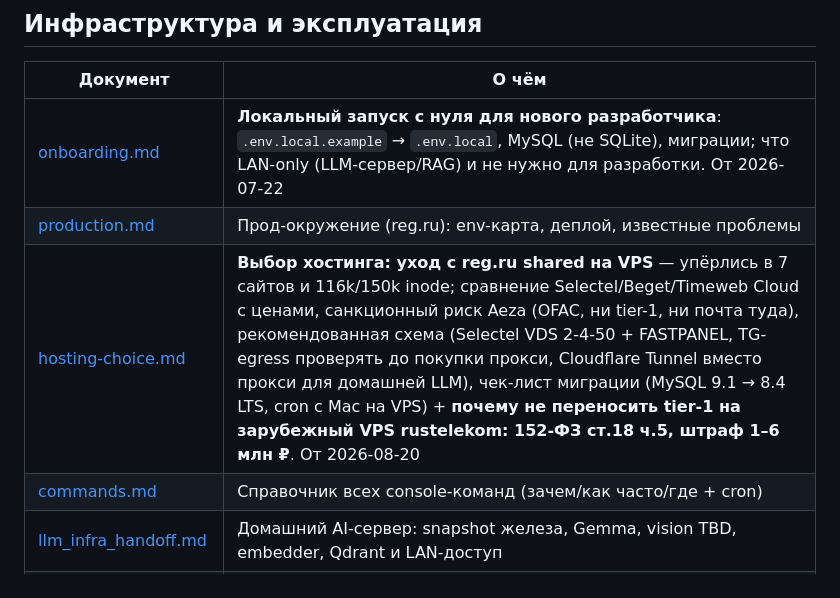
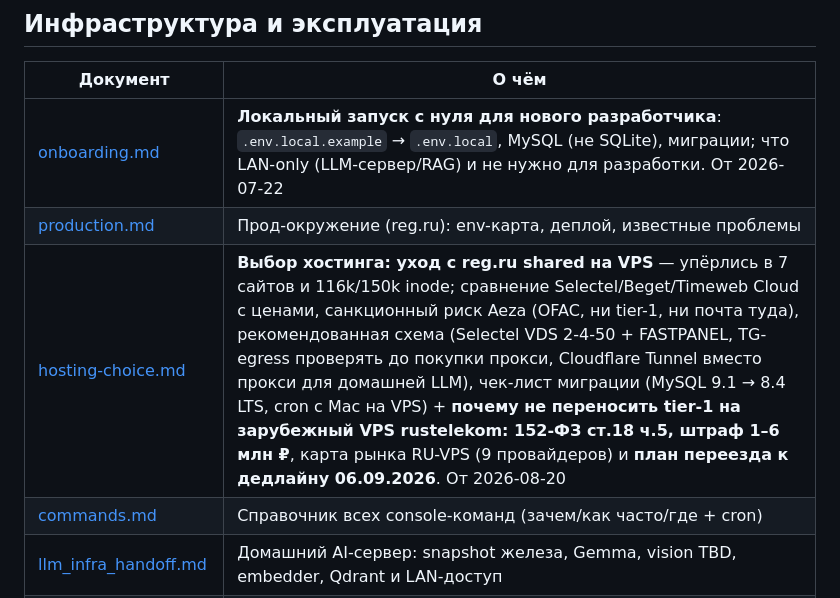
Before and after one commit to nevinny/wearbase, a Markdown page: docs/README.md, the part around the change. Rendered like a GitHub page.

```diff
--- a/docs/README.md
+++ b/docs/README.md
@@ -81,7 +81,7 @@
 |---|---|
 | [onboarding.md](onboarding.md) | **Локальный запуск с нуля для нового разработчика**: `.env.local.example` → `.env.local`, MySQL (не SQLite), миграции; что LAN-only (LLM-сервер/RAG) и не нужно для разработки. От 2026-07-22 |
 | [production.md](production.md) | Прод-окружение (reg.ru): env-карта, деплой, известные проблемы |
-| [hosting-choice.md](hosting-choice.md) | **Выбор хостинга: уход с reg.ru shared на VPS** — упёрлись в 7 сайтов и 116k/150k inode; сравнение Selectel/Beget/Timeweb Cloud с ценами, санкционный риск Aeza (OFAC, ни tier-1, ни почта туда), рекомендованная схема (Selectel VDS 2-4-50 + FASTPANEL, TG-egress проверять до покупки прокси, Cloudflare Tunnel вместо прокси для домашней LLM), чек-лист миграции (MySQL 9.1 → 8.4 LTS, cron с Mac на VPS) + **почему не переносить tier-1 на зарубежный VPS rustelekom: 152-ФЗ ст.18 ч.5, штраф 1–6 млн ₽**. От 2026-08-20 |
+| [hosting-choice.md](hosting-choice.md) | **Выбор хостинга: уход с reg.ru shared на VPS** — упёрлись в 7 сайтов и 116k/150k inode; сравнение Selectel/Beget/Timeweb Cloud с ценами, санкционный риск Aeza (OFAC, ни tier-1, ни почта туда), рекомендованная схема (Selectel VDS 2-4-50 + FASTPANEL, TG-egress проверять до покупки прокси, Cloudflare Tunnel вместо прокси для домашней LLM), чек-лист миграции (MySQL 9.1 → 8.4 LTS, cron с Mac на VPS) + **почему не переносить tier-1 на зарубежный VPS rustelekom: 152-ФЗ ст.18 ч.5, штраф 1–6 млн ₽**, карта рынка RU-VPS (9 провайдеров) и **план переезда к дедлайну 06.09.2026**. От 2026-08-20 |
 | [commands.md](commands.md) | Справочник всех console-команд (зачем/как часто/где + cron) |
 | [llm_infra_handoff.md](llm_infra_handoff.md) | Домашний AI-сервер: snapshot железа, Gemma, vision TBD, embedder, Qdrant и LAN-доступ |
 | [llm_relay_handoff.md](llm_relay_handoff.md) | Pull-relay `llmq.php` для локального тестирования вне LAN; production endpoint отдельно |
```
Also changed, not shown: docs/hosting-choice.md (+28 -0 lines).
